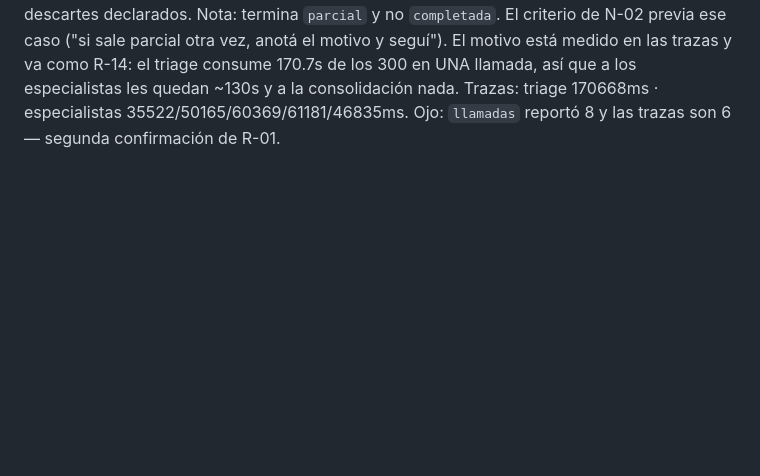
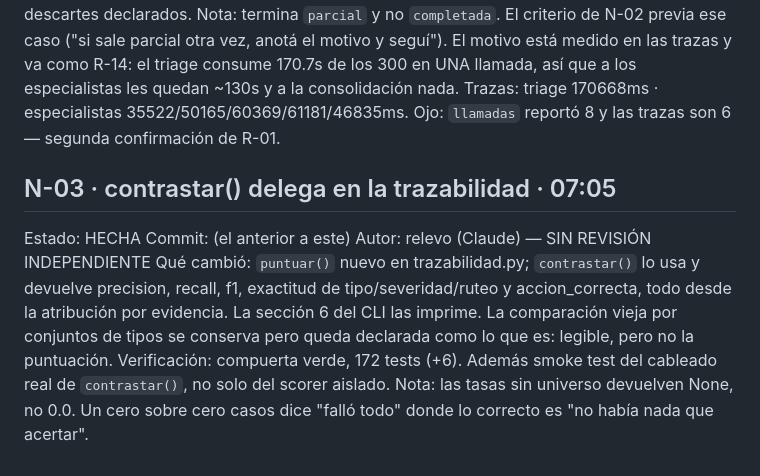
Before and after one commit to DiegoPyLL/Hackathon-Huawei-Cloud-MaaS, a Markdown page: noche/BITACORA.md, the part around the change. Rendered like a GitHub page; blank space fills up the shorter version.

Commit message:
N-03: marcada hecha en backlog + bitacora
Autor: relevo (Claude) — SIN REVISION INDEPENDIENTE

Co-Authored-By: Claude Opus 5 <noreply@anthropic.com>

```diff
--- a/noche/BITACORA.md
+++ b/noche/BITACORA.md
@@ -111,3 +111,17 @@ las trazas y va como R-14: el triage consume 170.7s de los 300 en UNA llamada,
 así que a los especialistas les quedan ~130s y a la consolidación nada.
 Trazas: triage 170668ms · especialistas 35522/50165/60369/61181/46835ms.
 Ojo: `llamadas` reportó 8 y las trazas son 6 — segunda confirmación de R-01.
+
+## N-03 · contrastar() delega en la trazabilidad · 07:05
+Estado: HECHA
+Commit: (el anterior a este)
+Autor: relevo (Claude) — SIN REVISIÓN INDEPENDIENTE
+Qué cambió: `puntuar()` nuevo en trazabilidad.py; `contrastar()` lo usa y
+devuelve precision, recall, f1, exactitud de tipo/severidad/ruteo y
+accion_correcta, todo desde la atribución por evidencia. La sección 6 del CLI
+las imprime. La comparación vieja por conjuntos de tipos se conserva pero queda
+declarada como lo que es: legible, pero no la puntuación.
+Verificación: compuerta verde, 172 tests (+6). Además smoke test del cableado
+real de `contrastar()`, no solo del scorer aislado.
+Nota: las tasas sin universo devuelven None, no 0.0. Un cero sobre cero casos
+dice "falló todo" donde lo correcto es "no había nada que acertar".
```
Also changed, not shown: noche/BACKLOG.md (+1 -1 lines).
